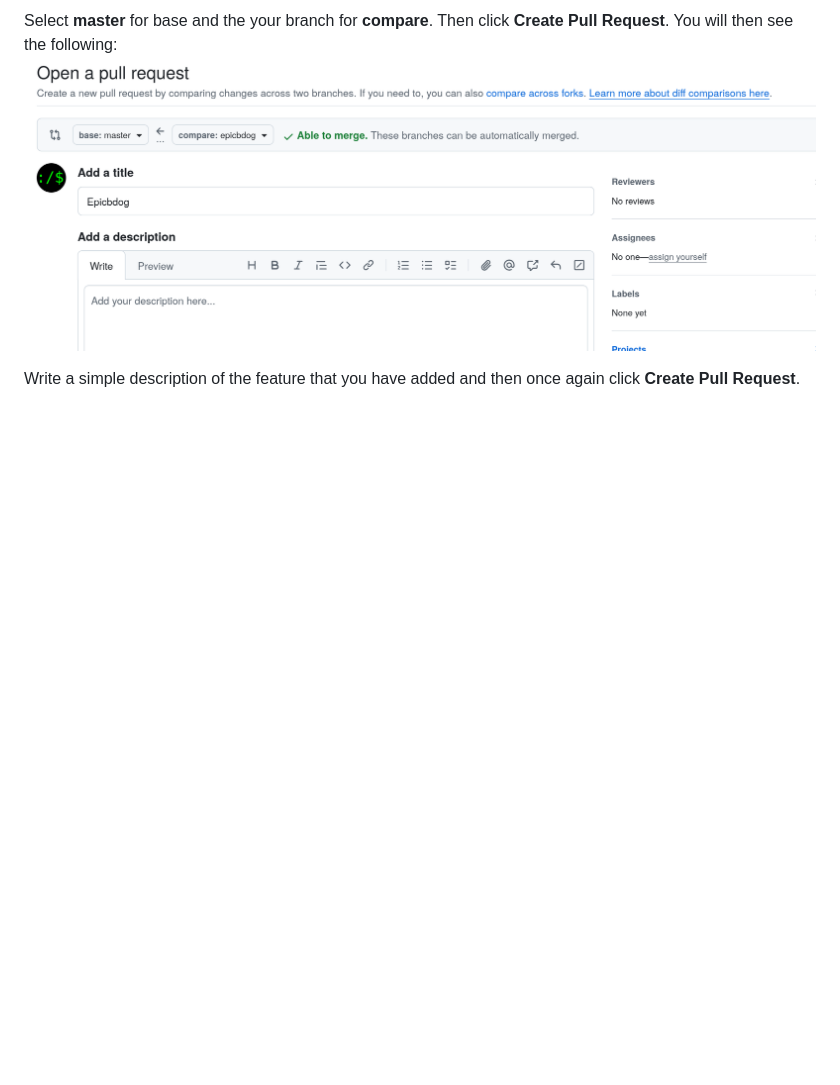
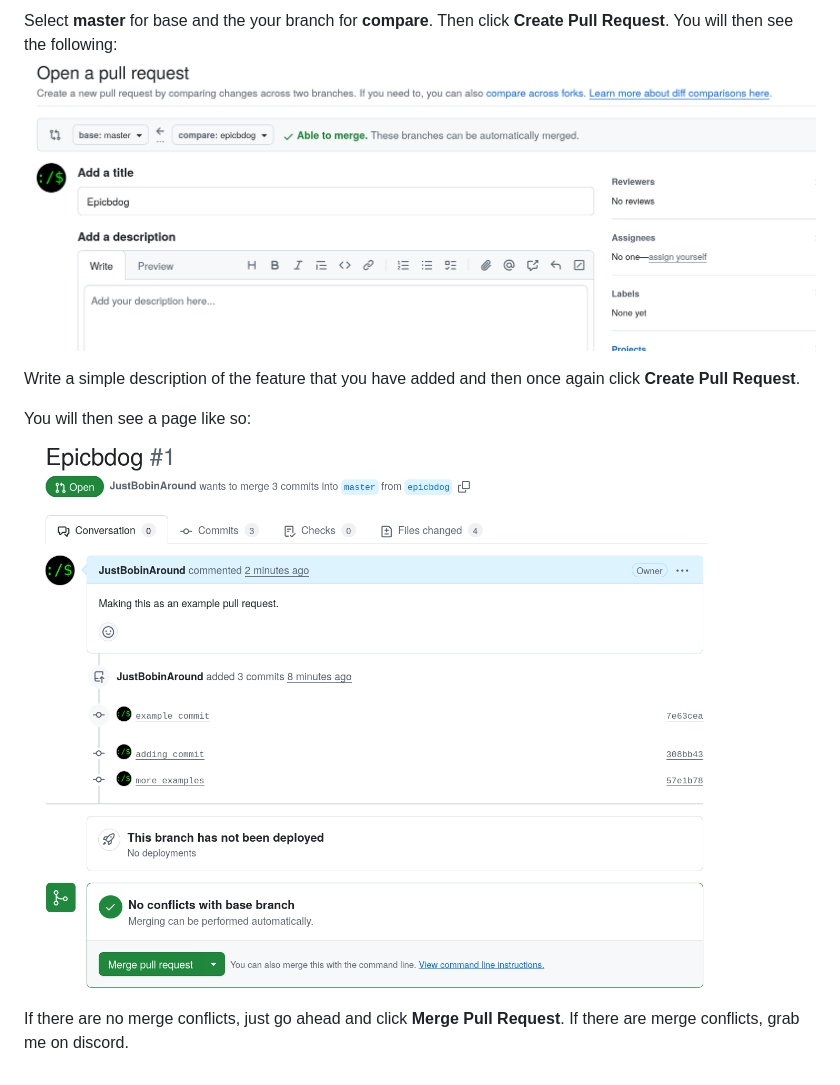
Before and after one commit to JustBobinAround/gameoff_2025, a Markdown page: docs/BRANCHES_AND_MERGING.md, the part around the change. GitHub-like rendering; pictures changed too: docs/open_pull_request_example.png (added); blank space fills up the shorter version.

```diff
--- a/docs/BRANCHES_AND_MERGING.md
+++ b/docs/BRANCHES_AND_MERGING.md
@@ -53,3 +53,8 @@ Select **master** for base and the your branch for **compare**. Then click **Cre
 ![pull_request_desc_example](./pull_request_desc_example.png)
 
 Write a simple description of the feature that you have added and then once again click **Create Pull Request**.
+
+You will then see a page like so:
+![open_pull_request_example](./open_pull_request_example.png)
+
+If there are no merge conflicts, just go ahead and click **Merge Pull Request**. If there are merge conflicts, grab me on discord.
```
